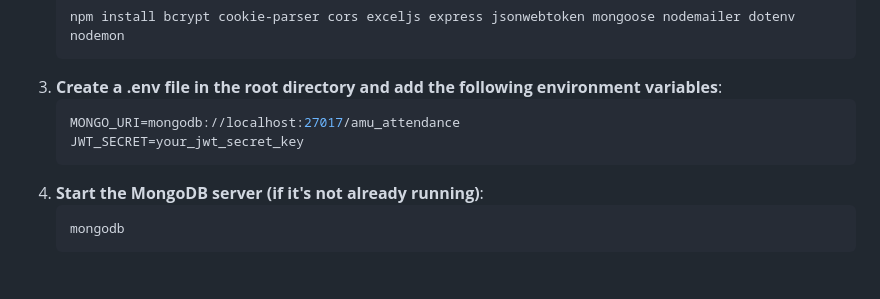
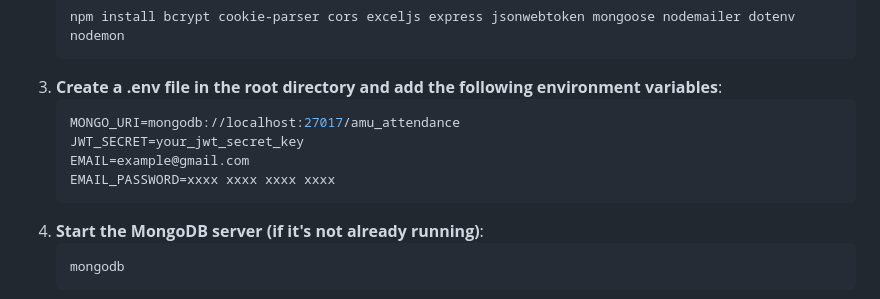
Before and after one commit to mohdyusuf2312/AttendanceManagementWebApp, a Markdown page: README.md, the part around the change. Rendered like a GitHub page; blank space fills up the shorter version.

````diff
--- a/README.md
+++ b/README.md
@@ -47,6 +47,8 @@ Make sure you have the following installed:
    ```bash
    MONGO_URI=mongodb://localhost:27017/amu_attendance
    JWT_SECRET=your_jwt_secret_key
+   EMAIL=example@gmail.com
+   EMAIL_PASSWORD=xxxx xxxx xxxx xxxx
 4. **Start the MongoDB server (if it's not already running)**:
    ```bash
    mongodb
````
